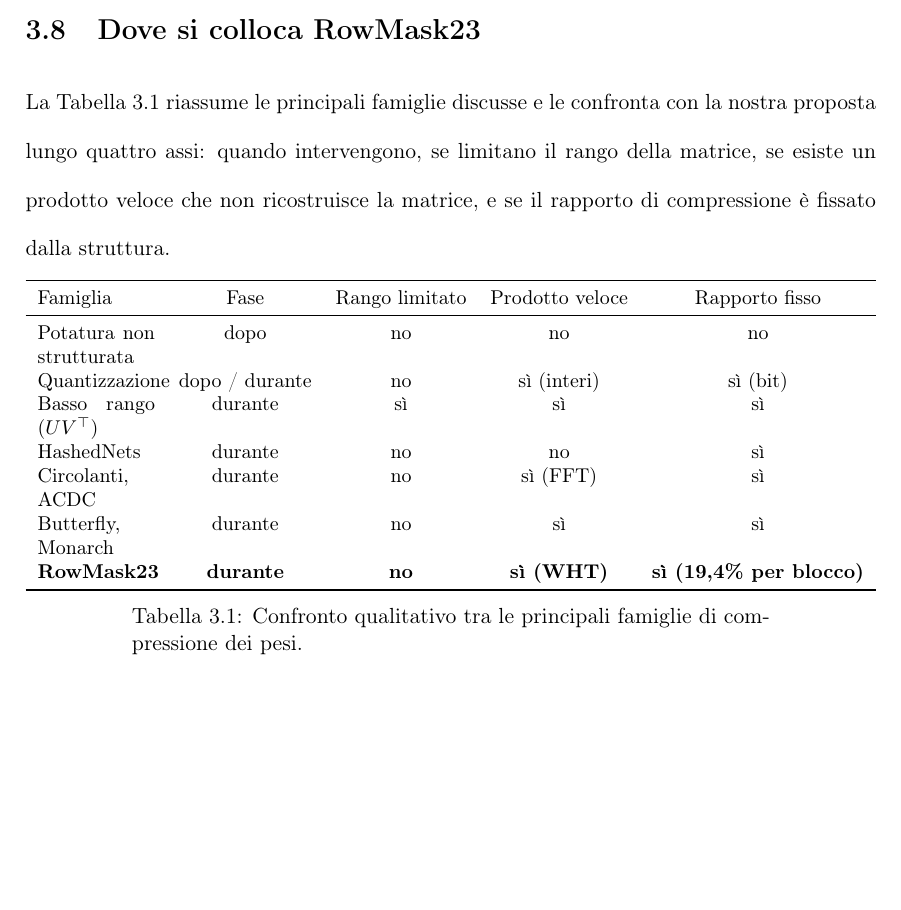
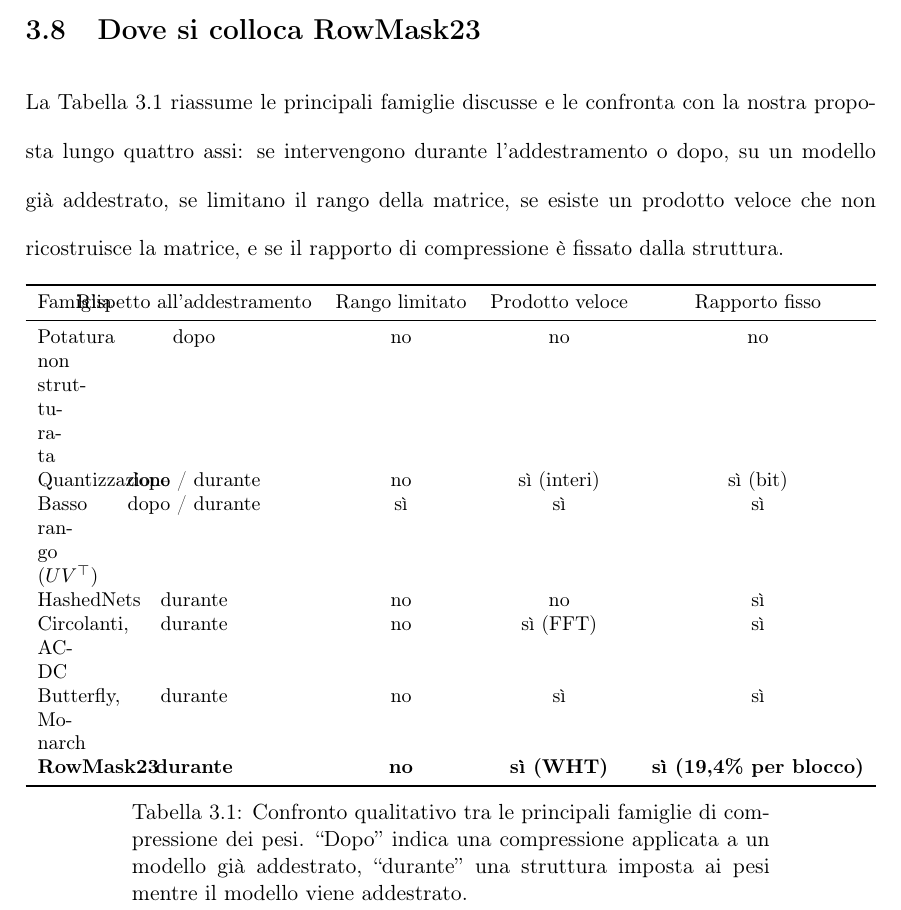
Before and after one commit to KatoteshiKuka/stera-rowmask23, a LaTeX thesis (tesi/main.tex, which reads tesi/capitoli/02-revisione-della-letteratura.tex): part of page 47 of 145, cut so that both start at the same text, the shorter picture padded with empty space. Compiled offline with pdfLaTeX.

Commit message:
Tabella di posizionamento: chiarito 'dopo/durante' l'addestramento
Co-Authored-By: Claude Opus 5.5 <noreply@anthropic.com>

```diff
--- a/tesi/capitoli/02-revisione-della-letteratura.tex
+++ b/tesi/capitoli/02-revisione-della-letteratura.tex
@@ -68,25 +68,25 @@ L'uso di un modello linguistico come giudice è stato poi studiato in generale d
 
 \section{Dove si colloca RowMask23}
 
-La Tabella~\ref{tab:posizionamento} riassume le principali famiglie discusse e le confronta con la nostra proposta lungo quattro assi: quando intervengono, se limitano il rango della matrice, se esiste un prodotto veloce che non ricostruisce la matrice, e se il rapporto di compressione è fissato dalla struttura.
+La Tabella~\ref{tab:posizionamento} riassume le principali famiglie discusse e le confronta con la nostra proposta lungo quattro assi: se intervengono durante l'addestramento o dopo, su un modello già addestrato, se limitano il rango della matrice, se esiste un prodotto veloce che non ricostruisce la matrice, e se il rapporto di compressione è fissato dalla struttura.
 
 \begin{table}[ht]
 \centering
 \small
 \begin{tabularx}{\linewidth}{Xcccc}
 \toprule
-Famiglia & Fase & Rango limitato & Prodotto veloce & Rapporto fisso \\
+Famiglia & Rispetto all'addestramento & Rango limitato & Prodotto veloce & Rapporto fisso \\
 \midrule
 Potatura non strutturata & dopo & no & no & no \\
 Quantizzazione & dopo / durante & no & sì (interi) & sì (bit) \\
-Basso rango ($UV^\top$) & durante & sì & sì & sì \\
+Basso rango ($UV^\top$) & dopo / durante & sì & sì & sì \\
 HashedNets & durante & no & no & sì \\
 Circolanti, ACDC & durante & no & sì (FFT) & sì \\
 Butterfly, Monarch & durante & no & sì & sì \\
 \textbf{RowMask23} & \textbf{durante} & \textbf{no} & \textbf{sì (WHT)} & \textbf{sì (19,4\% per blocco)} \\
 \bottomrule
 \end{tabularx}
-\caption{Confronto qualitativo tra le principali famiglie di compressione dei pesi.}
+\caption{Confronto qualitativo tra le principali famiglie di compressione dei pesi. ``Dopo'' indica una compressione applicata a un modello già addestrato, ``durante'' una struttura imposta ai pesi mentre il modello viene addestrato.}
 \label{tab:posizionamento}
 \end{table}
 
```
Also changed, not shown: tesi/tesi_STERA_Nardoni.pdf.
